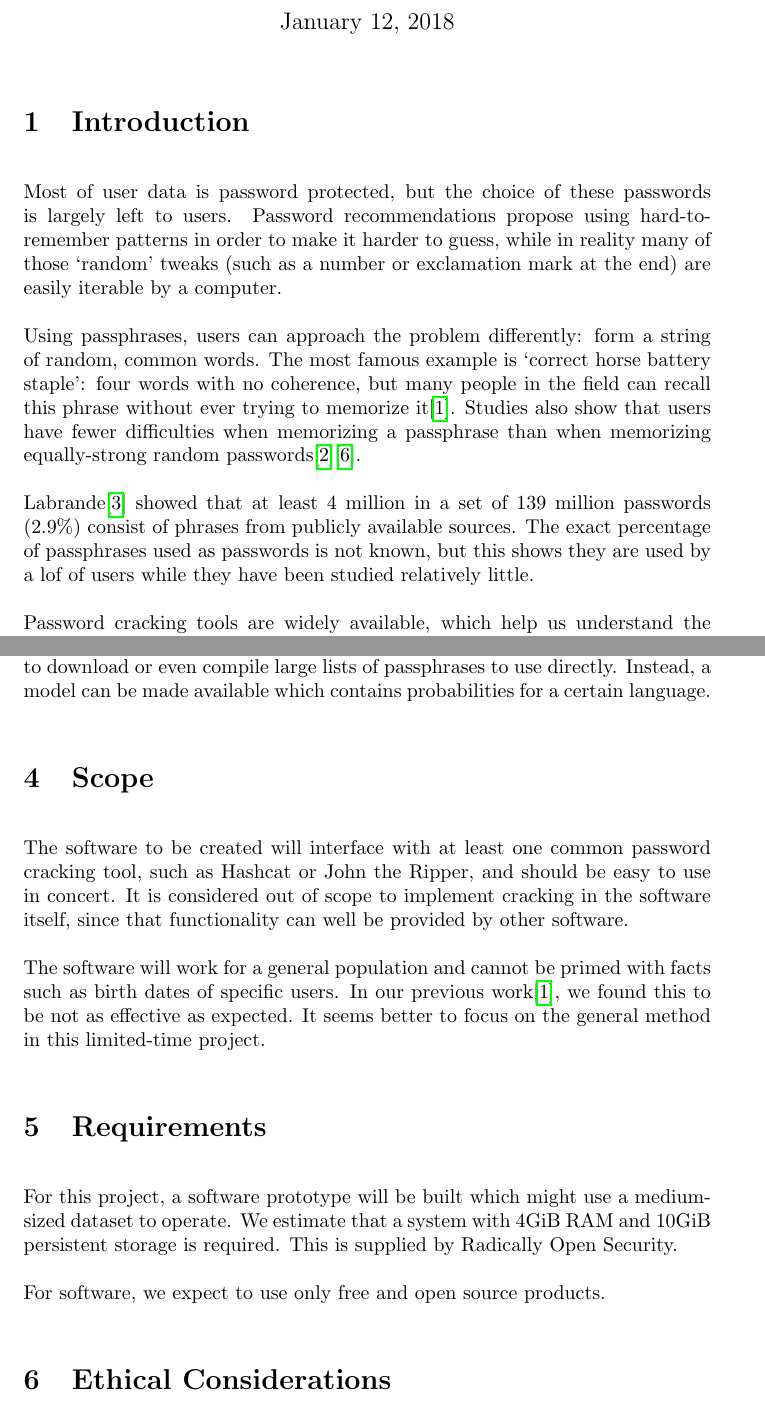
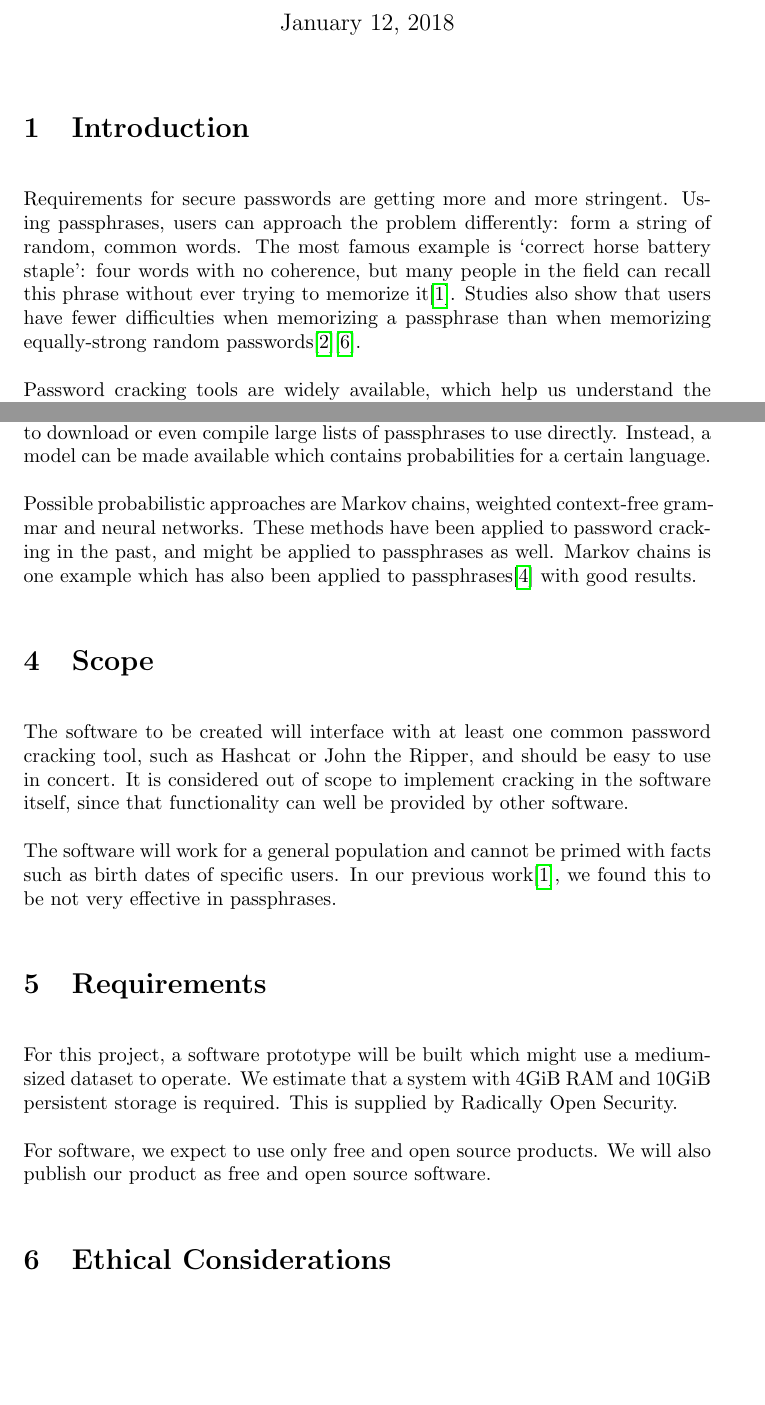
Before and after one commit to radicallyopensecurity/passphrase-cracking, a LaTeX document (proposal/proposal.tex): two parts of pages 1 and 3 of 4, joined at a grey line, cut so that both start at the same text, the shorter picture padded with empty space. Compiled offline with pdfLaTeX.

Commit message:
Proposal: processed feedback

```diff
--- a/proposal/proposal.tex
+++ b/proposal/proposal.tex
@@ -22,25 +22,14 @@
 
 \section{Introduction}
 
-Most of user data is password protected, but the choice of these passwords is
-largely left to users. Password recommendations propose using hard-to-remember
-patterns in order to make it harder to guess, while in reality many of those
-`random' tweaks (such as a number or exclamation mark at the end) are easily
-iterable by a computer.
-
-Using passphrases, users can approach the problem differently: form a string of
+Requirements for secure passwords are getting more and more stringent. Using
+passphrases, users can approach the problem differently: form a string of
 random, common words. The most famous example is `correct horse battery
 staple': four words with no coherence, but many people in the field can recall
 this phrase without ever trying to memorize it\cite{own}. Studies also show
 that users have fewer difficulties when memorizing a passphrase than when
 memorizing equally-strong random
 passwords\cite{behavioral-analysis}\cite{pwd-memorability}.
-
-Labrande\cite{crackmeimfamous} showed that at least 4 million in a set of 139
-million passwords (2.9\%) consist of phrases from publicly available sources.
-The exact percentage of passphrases used as passwords is not known, but this
-shows they are used by a lof of users while they have been studied relatively
-little.
 
 Password cracking tools are widely available, which help us understand the
 strength of them. For passphrases, there is no commonly used approach using a
@@ -110,6 +100,12 @@ to download or even compile large lists of passphrases to use directly.
 Instead, a model can be made available which contains probabilities for a
 certain language.
 
+Possible probabilistic approaches are Markov chains, weighted context-free
+grammar and neural networks. These methods have been applied to password
+cracking in the past, and might be applied to passphrases as well. Markov
+chains is one example which has also been applied to
+passphrases\cite{sparell-simovits} with good results.
+
 
 \section{Scope}
 
@@ -120,8 +116,7 @@ itself, since that functionality can well be provided by other software.
 
 The software will work for a general population and cannot be primed with facts
 such as birth dates of specific users. In our previous work\cite{own}, we found
-this to be not as effective as expected. It seems better to focus on the
-general method in this limited-time project.
+this to be not very effective in passphrases.
 
 
 \section{Requirements}
@@ -131,7 +126,8 @@ medium-sized dataset to operate. We estimate that a system with 4GiB RAM and
 10GiB persistent storage is required. This is supplied by Radically Open
 Security.
 
-For software, we expect to use only free and open source products.
+For software, we expect to use only free and open source products. We will also
+publish our product as free and open source software.
 
 
 \section{Ethical Considerations}
```
Also changed, not shown: proposal/proposal.pdf, proposal/proposal.tex (11 more changed lines).
